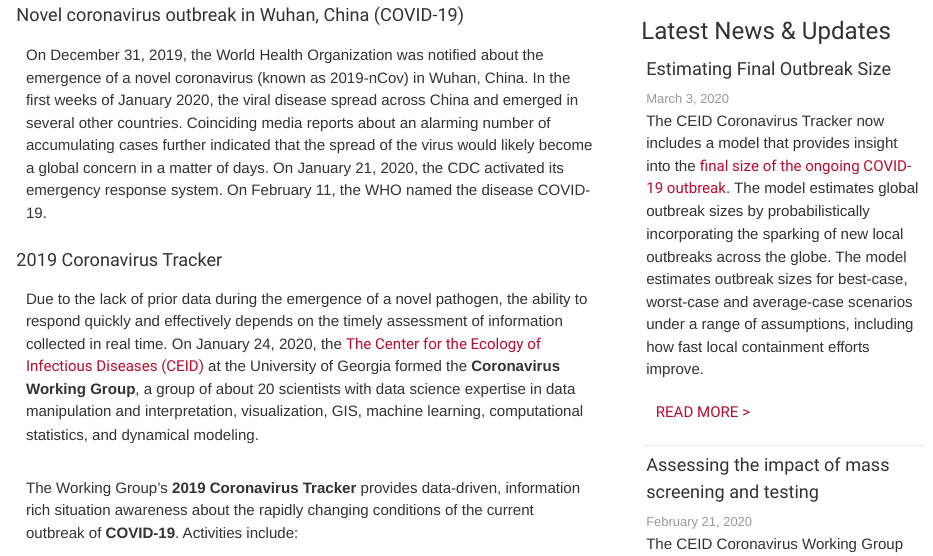
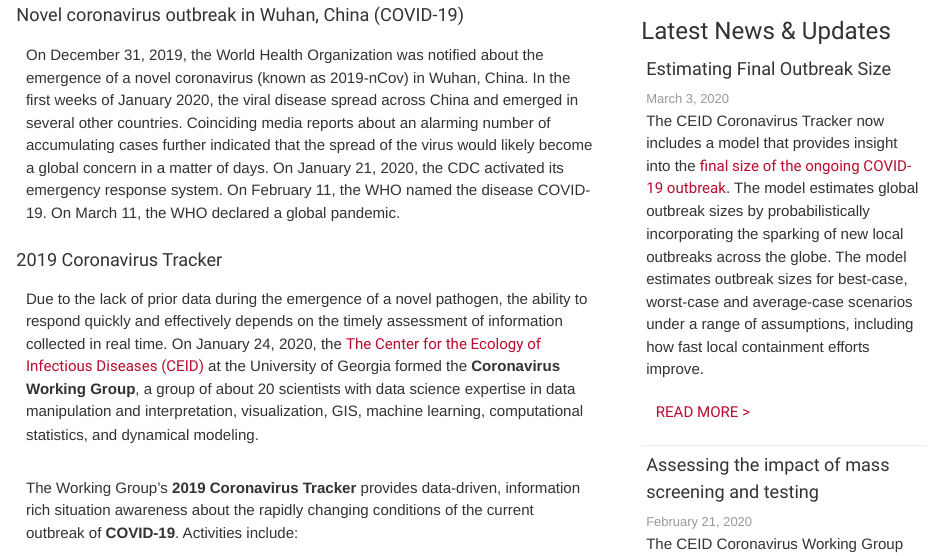
Before and after one commit to CEIDatUGA/2019nCoV-Dashboard, an R Markdown document (index.Rmd): the page in a window 1100 px wide, from 570 px down. The pictures show the output file index.html that the author committed with the source, opened offline; library style sheets and scripts come from the installed R packages.

Commit message:
Daily update for March 12, 2020

```diff
--- a/index.Rmd
+++ b/index.Rmd
@@ -25,7 +25,7 @@
 <div class="col-sm-8">
 #### Novel coronavirus outbreak in Wuhan, China (COVID-19)
 
-On December 31, 2019, the World Health Organization was notified about the emergence of a novel coronavirus (known as 2019-nCov) in Wuhan, China. In the first weeks of January 2020, the viral disease spread across China and emerged in several other countries. Coinciding media reports about an alarming number of accumulating cases further indicated that the spread of the virus would likely become a global concern in a matter of days. On January 21, 2020, the CDC activated its emergency response system. On February 11, the WHO named the disease COVID-19.
+On December 31, 2019, the World Health Organization was notified about the emergence of a novel coronavirus (known as 2019-nCov) in Wuhan, China. In the first weeks of January 2020, the viral disease spread across China and emerged in several other countries. Coinciding media reports about an alarming number of accumulating cases further indicated that the spread of the virus would likely become a global concern in a matter of days. On January 21, 2020, the CDC activated its emergency response system. On February 11, the WHO named the disease COVID-19. On March 11, the WHO declared a global pandemic.
 
 #### 2019 Coronavirus Tracker
 
```
Also changed, not shown: index.html.
